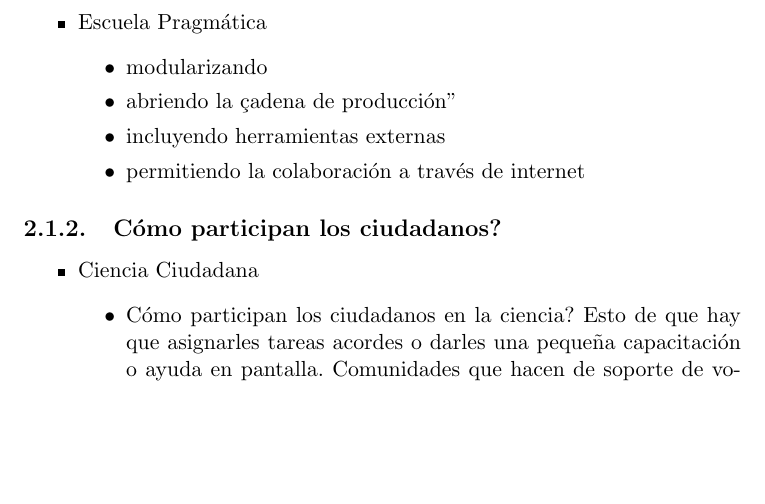
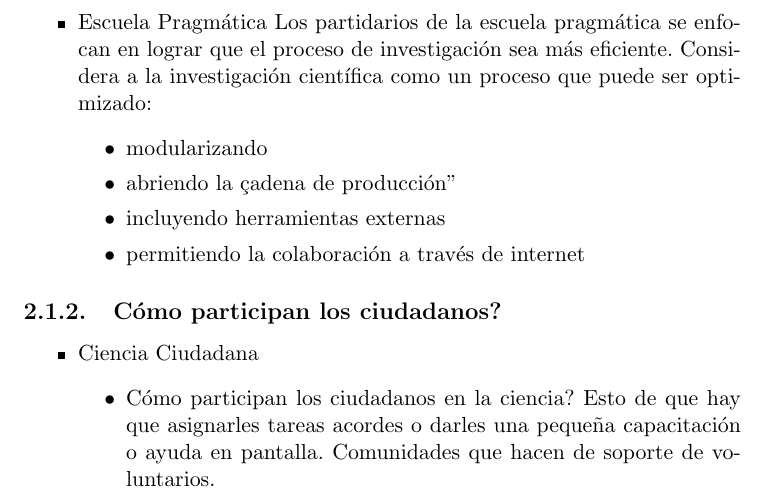
Before and after one commit to Lilauth/tesis, a LaTeX thesis (tesis.tex, which reads 10-marco/marco.tex): part of page 9 of 14, cut at the place of the change, the shorter picture padded with empty space. Compiled offline with pdfLaTeX.

Commit message:
marco teorico, item sin descripcion permite compilar

```diff
--- a/10-marco/marco.tex
+++ b/10-marco/marco.tex
@@ -14,6 +14,7 @@ Volviendo a la terminología, ciencia abierta agrupa 5 corrientes de pensamiento
 		\item{Acceso Abierto}
 	\end{itemize}
 	\item {Escuela Pragmática}
+	Los partidarios de la escuela pragmática se enfocan en lograr que el proceso de investigación sea más eficiente. Considera a la investigación científica como un proceso que puede ser optimizado:
 	\begin{itemize}
 		\item modularizando
 		\item abriendo la "cadena de producción"
```
Also changed, not shown: tesis.pdf.
